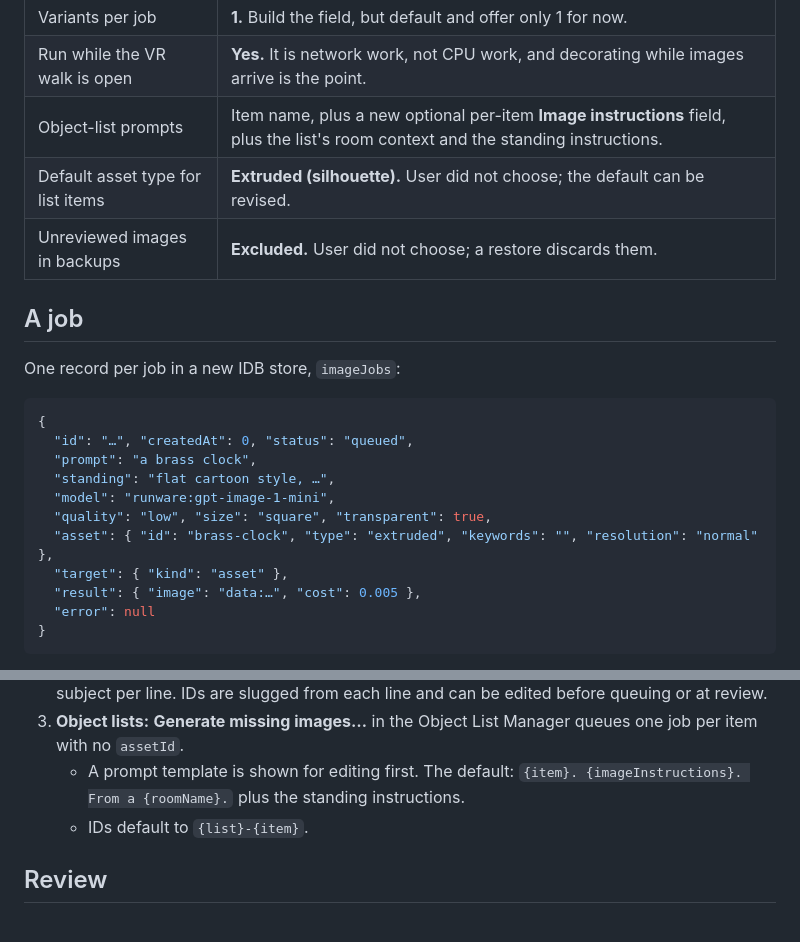
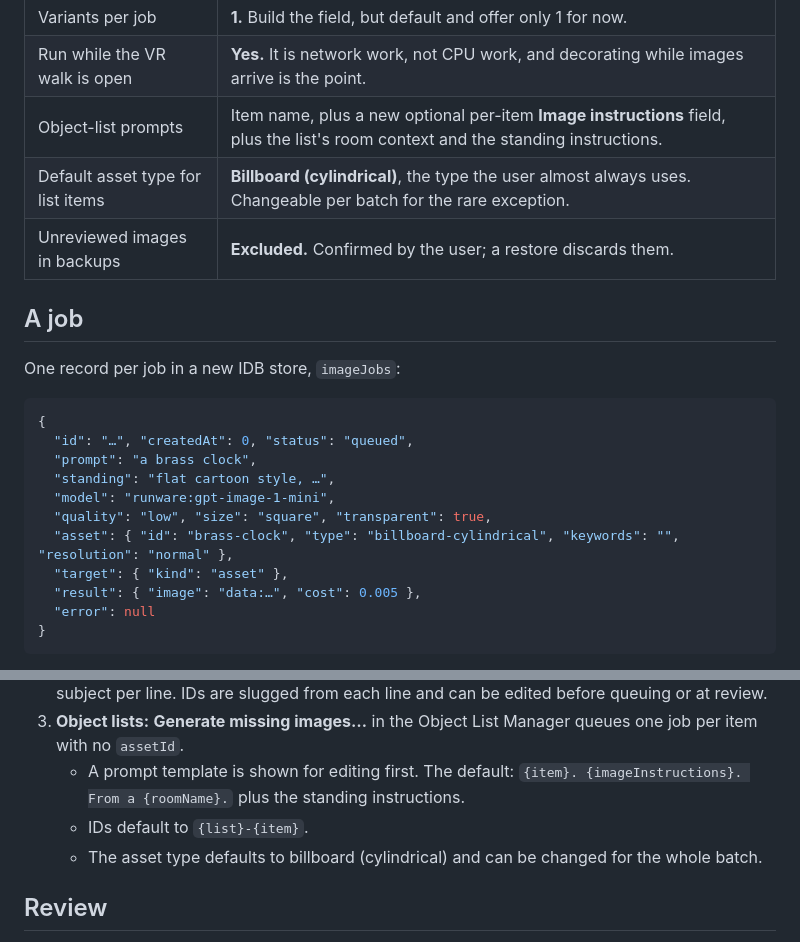
Before and after one commit to vorpalrobotics/repchess, a Markdown page: Documents/image-queue.md, 2 parts joined by grey strips. Drawn GitHub-style.

Commit message:
Image queue design: billboards by default for list items; backup exclusion confirmed
Co-Authored-By: Claude Opus 5.5 <noreply@anthropic.com>
Claude-Session: https://claude.ai/code/session_01Lk3Uog943amXEoe9adUton

```diff
--- a/Documents/image-queue.md
+++ b/Documents/image-queue.md
@@ -20,8 +20,8 @@ It builds on existing pieces:
 | Variants per job | **1.** Build the field, but default and offer only 1 for now. |
 | Run while the VR walk is open | **Yes.** It is network work, not CPU work, and decorating while images arrive is the point. |
 | Object-list prompts | Item name, plus a new optional per-item **Image instructions** field, plus the list's room context and the standing instructions. |
-| Default asset type for list items | **Extruded (silhouette).** User did not choose; the default can be revised. |
-| Unreviewed images in backups | **Excluded.** User did not choose; a restore discards them. |
+| Default asset type for list items | **Billboard (cylindrical)**, the type the user almost always uses. Changeable per batch for the rare exception. |
+| Unreviewed images in backups | **Excluded.** Confirmed by the user; a restore discards them. |
 
 ## A job
 
@@ -34,7 +34,7 @@ One record per job in a new IDB store, `imageJobs`:
   "standing": "flat cartoon style, …",
   "model": "runware:gpt-image-1-mini",
   "quality": "low", "size": "square", "transparent": true,
-  "asset": { "id": "brass-clock", "type": "extruded", "keywords": "", "resolution": "normal" },
+  "asset": { "id": "brass-clock", "type": "billboard-cylindrical", "keywords": "", "resolution": "normal" },
   "target": { "kind": "asset" },
   "result": { "image": "data:…", "cost": 0.005 },
   "error": null
@@ -84,6 +84,8 @@ One record per job in a new IDB store, `imageJobs`:
      `{item}. {imageInstructions}. From a {roomName}.` plus the standing
      instructions.
    - IDs default to `{list}-{item}`.
+   - The asset type defaults to billboard (cylindrical) and can be changed for
+     the whole batch.
 
 ## Review
 
```
